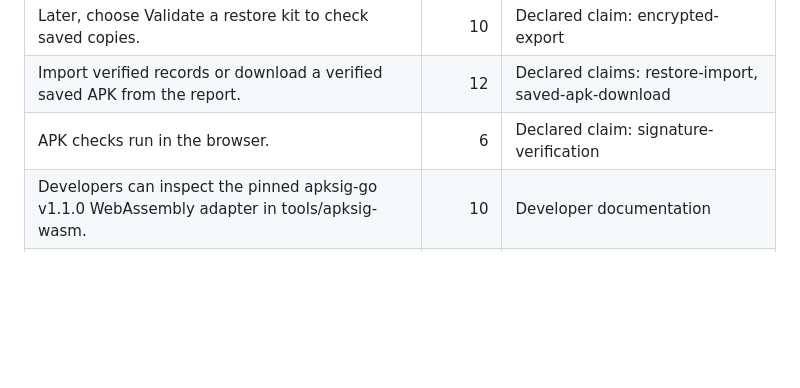
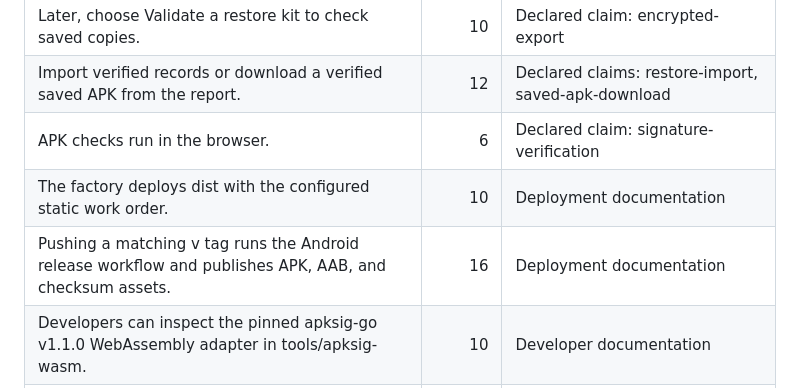
Before and after one commit to B-Divyesh/sf-apk-provenance-locker, a Markdown page: .factory/copy-audit.md, the part around the change. GitHub-like rendering; blank space fills up the shorter version.

```diff
--- a/.factory/copy-audit.md
+++ b/.factory/copy-audit.md
@@ -55,6 +55,8 @@ banned marketing term.
 | Later, choose Validate a restore kit to check saved copies. | 10 | Declared claim: encrypted-export |
 | Import verified records or download a verified saved APK from the report. | 12 | Declared claims: restore-import, saved-apk-download |
 | APK checks run in the browser. | 6 | Declared claim: signature-verification |
+| The factory deploys dist with the configured static work order. | 10 | Deployment documentation |
+| Pushing a matching v<version> tag runs the Android release workflow and publishes APK, AAB, and checksum assets. | 16 | Deployment documentation |
 | Developers can inspect the pinned apksig-go v1.1.0 WebAssembly adapter in tools/apksig-wasm. | 10 | Developer documentation |
 | Locker Plus uses Sociobot's hosted checkout. | 5 | Declared claim: hosted-checkout |
 | A refunded or revoked license stops private device labels. | 9 | Declared claim: revoked-license |
```
Also changed, not shown: README.md (+6 -0 lines).
